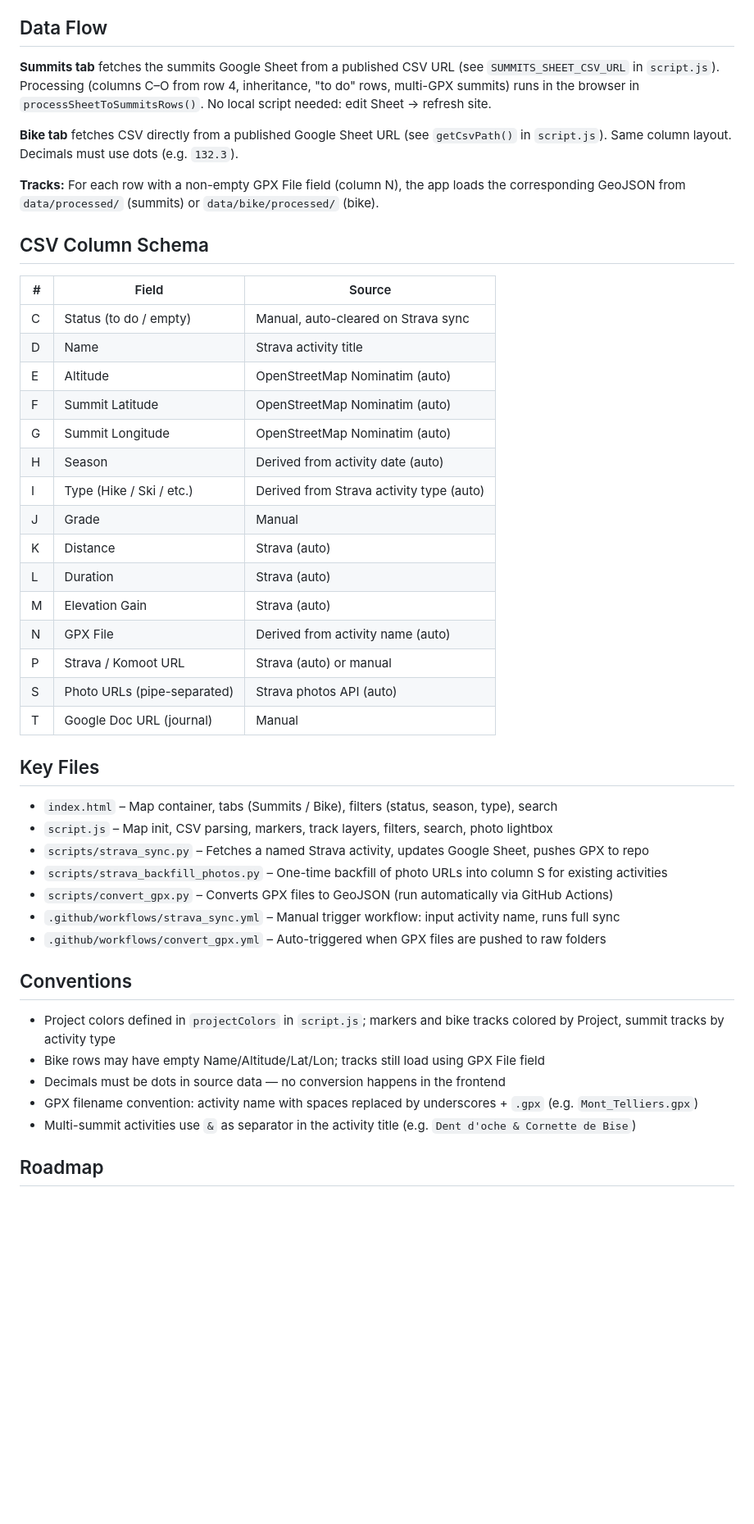
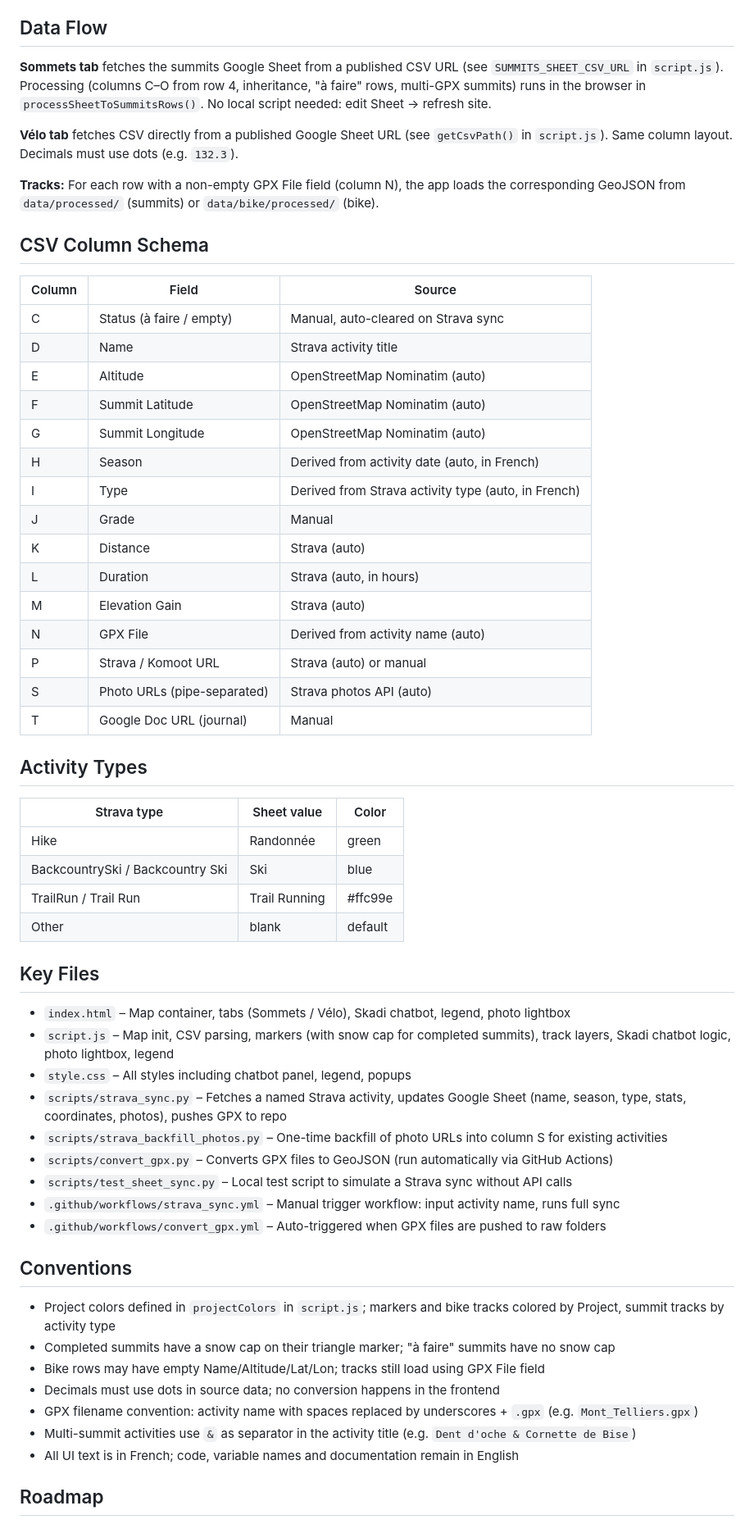
Before and after one commit to CharlesCtno/Skadi, a Markdown page: README.md, the part around one of its changes. Shown at 82% size. Rendered like a GitHub page; blank space fills up the shorter version.

```diff
--- a/README.md
+++ b/README.md
@@ -15,49 +15,62 @@ A static web app for visualizing mountain activities (hikes, ski, mountaineering
 
 ## Data Flow
 
-**Summits tab** fetches the summits Google Sheet from a published CSV URL (see `SUMMITS_SHEET_CSV_URL` in `script.js`). Processing (columns C–O from row 4, inheritance, "to do" rows, multi-GPX summits) runs in the browser in `processSheetToSummitsRows()`. No local script needed: edit Sheet → refresh site.
+**Sommets tab** fetches the summits Google Sheet from a published CSV URL (see `SUMMITS_SHEET_CSV_URL` in `script.js`). Processing (columns C–O from row 4, inheritance, "à faire" rows, multi-GPX summits) runs in the browser in `processSheetToSummitsRows()`. No local script needed: edit Sheet → refresh site.
 
-**Bike tab** fetches CSV directly from a published Google Sheet URL (see `getCsvPath()` in `script.js`). Same column layout. Decimals must use dots (e.g. `132.3`).
+**Vélo tab** fetches CSV directly from a published Google Sheet URL (see `getCsvPath()` in `script.js`). Same column layout. Decimals must use dots (e.g. `132.3`).
 
 **Tracks:** For each row with a non-empty GPX File field (column N), the app loads the corresponding GeoJSON from `data/processed/` (summits) or `data/bike/processed/` (bike).
 
 ## CSV Column Schema
 
-| # | Field | Source |
-|---|-------|--------|
-| C | Status (to do / empty) | Manual, auto-cleared on Strava sync |
+| Column | Field | Source |
+|--------|-------|--------|
+| C | Status (à faire / empty) | Manual, auto-cleared on Strava sync |
 | D | Name | Strava activity title |
 | E | Altitude | OpenStreetMap Nominatim (auto) |
 | F | Summit Latitude | OpenStreetMap Nominatim (auto) |
 | G | Summit Longitude | OpenStreetMap Nominatim (auto) |
-| H | Season | Derived from activity date (auto) |
-| I | Type (Hike / Ski / etc.) | Derived from Strava activity type (auto) |
+| H | Season | Derived from activity date (auto, in French) |
+| I | Type | Derived from Strava activity type (auto, in French) |
 | J | Grade | Manual |
 | K | Distance | Strava (auto) |
-| L | Duration | Strava (auto) |
+| L | Duration | Strava (auto, in hours) |
 | M | Elevation Gain | Strava (auto) |
 | N | GPX File | Derived from activity name (auto) |
 | P | Strava / Komoot URL | Strava (auto) or manual |
 | S | Photo URLs (pipe-separated) | Strava photos API (auto) |
 | T | Google Doc URL (journal) | Manual |
 
+## Activity Types
+
+| Strava type | Sheet value | Color |
+|-------------|-------------|-------|
+| Hike | Randonnée | green |
+| BackcountrySki / Backcountry Ski | Ski | blue |
+| TrailRun / Trail Run | Trail Running | #ffc99e |
+| Other | blank | default |
+
 ## Key Files
 
-- `index.html` – Map container, tabs (Summits / Bike), filters (status, season, type), search
-- `script.js` – Map init, CSV parsing, markers, track layers, filters, search, photo lightbox
-- `scripts/strava_sync.py` – Fetches a named Strava activity, updates Google Sheet, pushes GPX to repo
+- `index.html` – Map container, tabs (Sommets / Vélo), Skadi chatbot, legend, photo lightbox
+- `script.js` – Map init, CSV parsing, markers (with snow cap for completed summits), track layers, Skadi chatbot logic, photo lightbox, legend
+- `style.css` – All styles including chatbot panel, legend, popups
+- `scripts/strava_sync.py` – Fetches a named Strava activity, updates Google Sheet (name, season, type, stats, coordinates, photos), pushes GPX to repo
 - `scripts/strava_backfill_photos.py` – One-time backfill of photo URLs into column S for existing activities
 - `scripts/convert_gpx.py` – Converts GPX files to GeoJSON (run automatically via GitHub Actions)
+- `scripts/test_sheet_sync.py` – Local test script to simulate a Strava sync without API calls
 - `.github/workflows/strava_sync.yml` – Manual trigger workflow: input activity name, runs full sync
 - `.github/workflows/convert_gpx.yml` – Auto-triggered when GPX files are pushed to raw folders
 
 ## Conventions
 
 - Project colors defined in `projectColors` in `script.js`; markers and bike tracks colored by Project, summit tracks by activity type
+- Completed summits have a snow cap on their triangle marker; "à faire" summits have no snow cap
 - Bike rows may have empty Name/Altitude/Lat/Lon; tracks still load using GPX File field
-- Decimals must be dots in source data — no conversion happens in the frontend
+- Decimals must use dots in source data; no conversion happens in the frontend
 - GPX filename convention: activity name with spaces replaced by underscores + `.gpx` (e.g. `Mont_Telliers.gpx`)
 - Multi-summit activities use `&` as separator in the activity title (e.g. `Dent d'oche & Cornette de Bise`)
+- All UI text is in French; code, variable names and documentation remain in English
 
 ## Roadmap
 
```
Also changed, not shown: other parts of README.md (+22 -9 lines).
